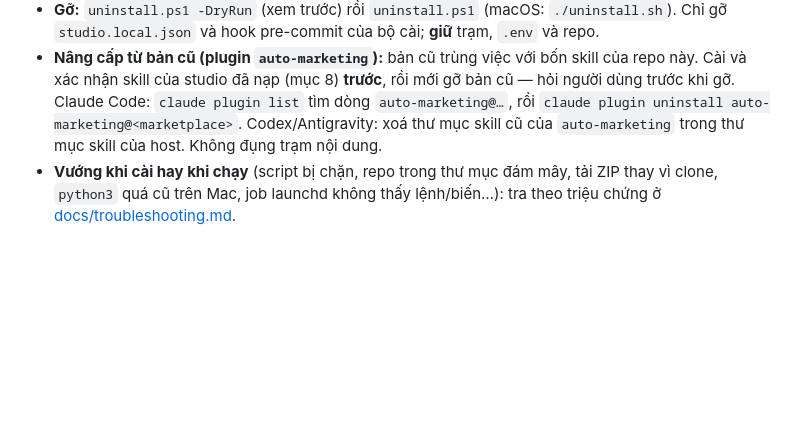
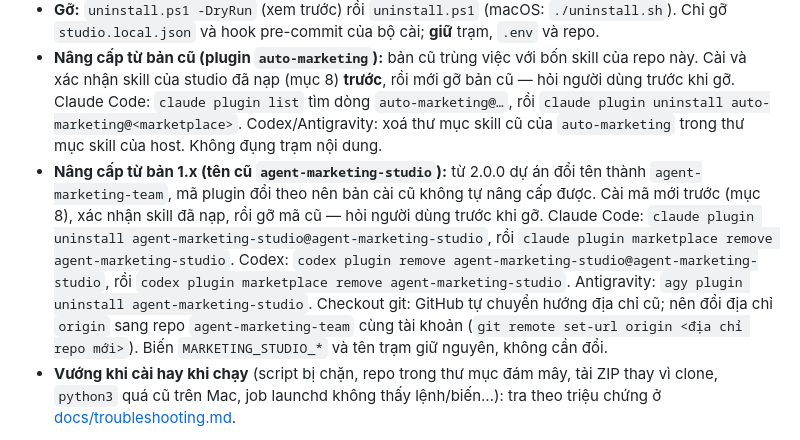
Before and after one commit to ducnguyen221/agent-marketing-studio, a Markdown page: INSTALL.md, the part around the change. GitHub-like rendering; blank space fills up the shorter version.

Commit message:
docs(install): huong dan nang cap tu 1.x (go ma plugin cu agent-marketing-studio) - sua Phai sua cua review Opus
Co-Authored-By: Claude Sonnet 5.5 <noreply@anthropic.com>

```diff
--- a/INSTALL.md
+++ b/INSTALL.md
@@ -252,6 +252,7 @@ tên job khi chưa khai kênh/chiến dịch — đó là kết quả đúng c
   người dùng trước khi gỡ. Claude Code: `claude plugin list` tìm dòng `auto-marketing@…`, rồi
   `claude plugin uninstall auto-marketing@<marketplace>`. Codex/Antigravity: xoá thư mục skill
   cũ của `auto-marketing` trong thư mục skill của host. Không đụng trạm nội dung.
+- **Nâng cấp từ bản 1.x (tên cũ `agent-marketing-studio`):** từ 2.0.0 dự án đổi tên thành `agent-marketing-team`, mã plugin đổi theo nên bản cài cũ không tự nâng cấp được. Cài mã mới trước (mục 8), xác nhận skill đã nạp, rồi gỡ mã cũ — hỏi người dùng trước khi gỡ. Claude Code: `claude plugin uninstall agent-marketing-studio@agent-marketing-studio`, rồi `claude plugin marketplace remove agent-marketing-studio`. Codex: `codex plugin remove agent-marketing-studio@agent-marketing-studio`, rồi `codex plugin marketplace remove agent-marketing-studio`. Antigravity: `agy plugin uninstall agent-marketing-studio`. Checkout git: GitHub tự chuyển hướng địa chỉ cũ; nên đổi địa chỉ `origin` sang repo `agent-marketing-team` cùng tài khoản (`git remote set-url origin <địa chỉ repo mới>`). Biến `MARKETING_STUDIO_*` và tên trạm giữ nguyên, không cần đổi.
 - **Vướng khi cài hay khi chạy** (script bị chặn, repo trong thư mục đám mây, tải ZIP thay vì
   clone, `python3` quá cũ trên Mac, job launchd không thấy lệnh/biến…): tra theo triệu chứng ở
   [docs/troubleshooting.md](docs/troubleshooting.md).
```
